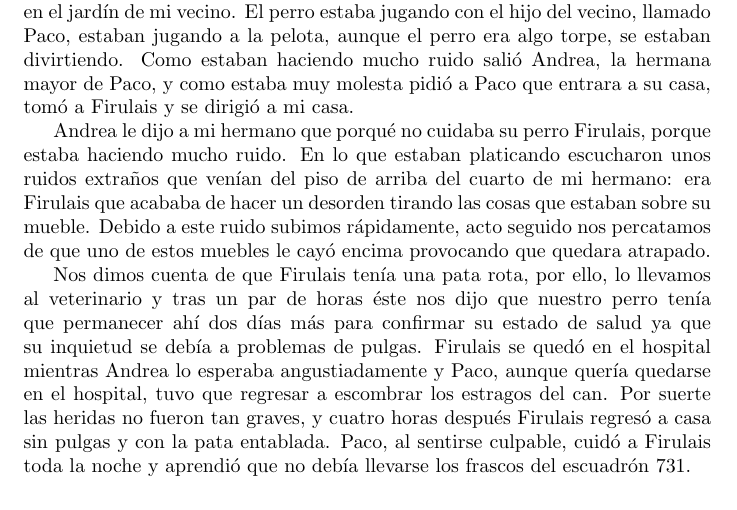
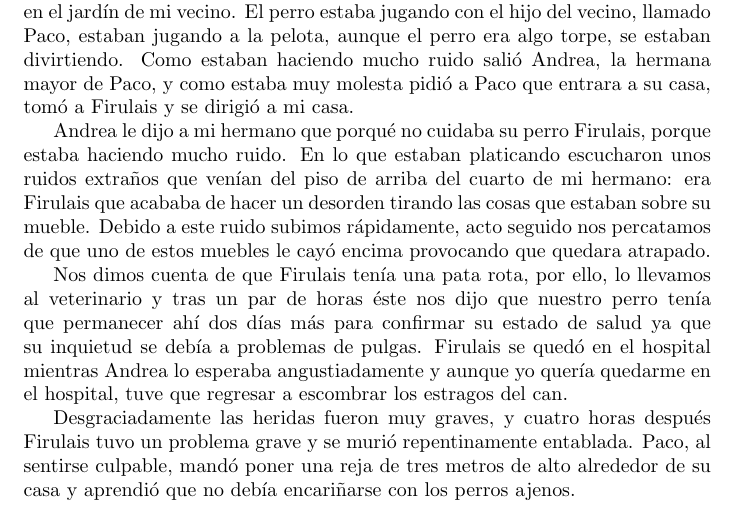
Before and after one commit to MaleniOmana/cuento, a LaTeX document (cuento.tex): part of the page, cut so that both start at the same text. Compiled offline with pdfLaTeX.

Commit message:
Otro final, por Rafael

```diff
--- a/cuento.tex
+++ b/cuento.tex
@@ -14,10 +14,13 @@ llevamos al veterinario y tras un par de horas éste nos dijo que
 nuestro perro tenía que permanecer ahí dos días más para confirmar su
 estado de salud ya que su inquietud se debía a problemas de
 pulgas. Firulais se quedó en el hospital mientras Andrea lo esperaba
-angustiadamente y Paco, aunque quería quedarse en el hospital, tuvo
+angustiadamente y aunque yo quería quedarme en el hospital, tuve
 que regresar a escombrar los estragos del can.
-Por suerte las heridas no fueron tan graves, y cuatro horas después Firulais regresó a casa sin pulgas y con la pata
-entablada. Paco, al sentirse culpable, cuidó a Firulais toda la noche
-y  aprendió que no debía llevarse los frascos del escuadrón 731.
+
+Desgraciadamente las heridas fueron muy graves, y cuatro horas después
+Firulais tuvo un problema grave y se murió repentinamente
+entablada. Paco, al sentirse culpable, mandó poner una reja de tres metros
+de alto alrededor de su casa y  aprendió que no debía encariñarse con
+los perros ajenos.
 
 \end{document}
```
